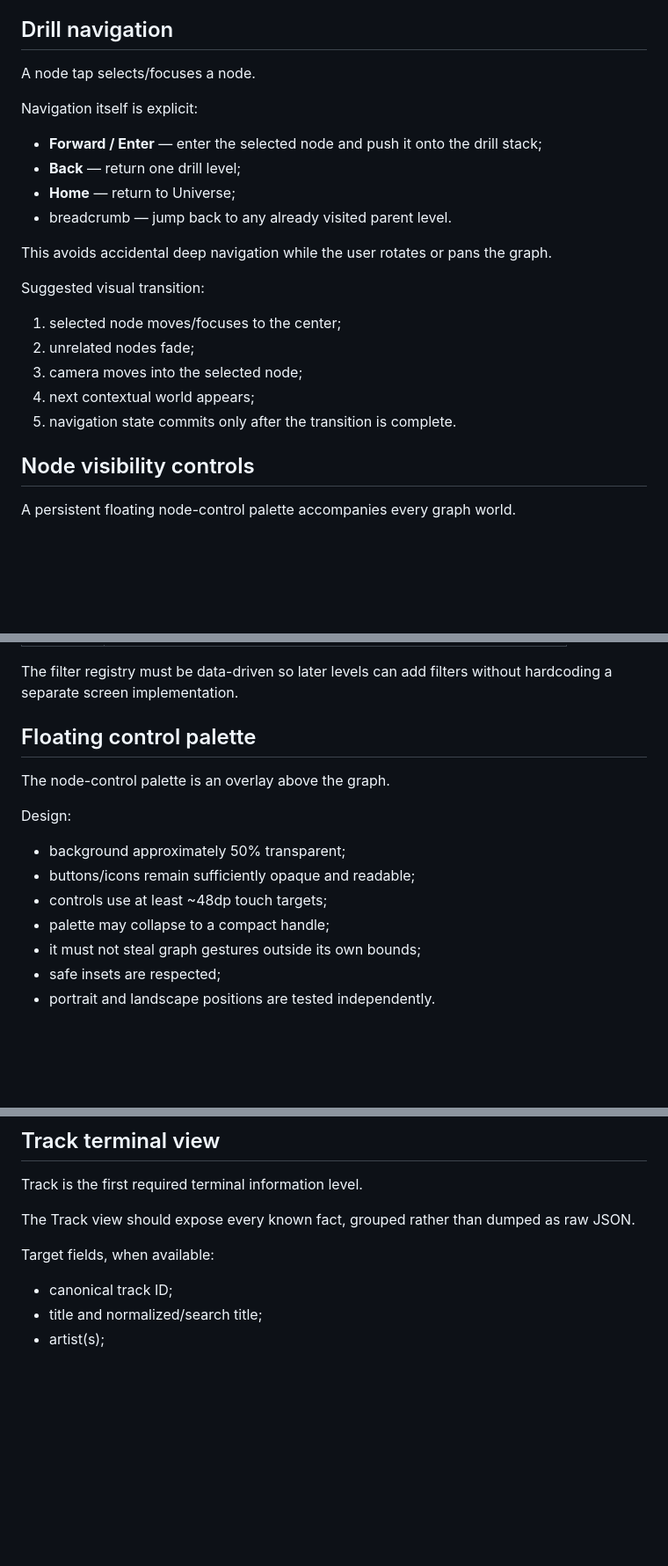
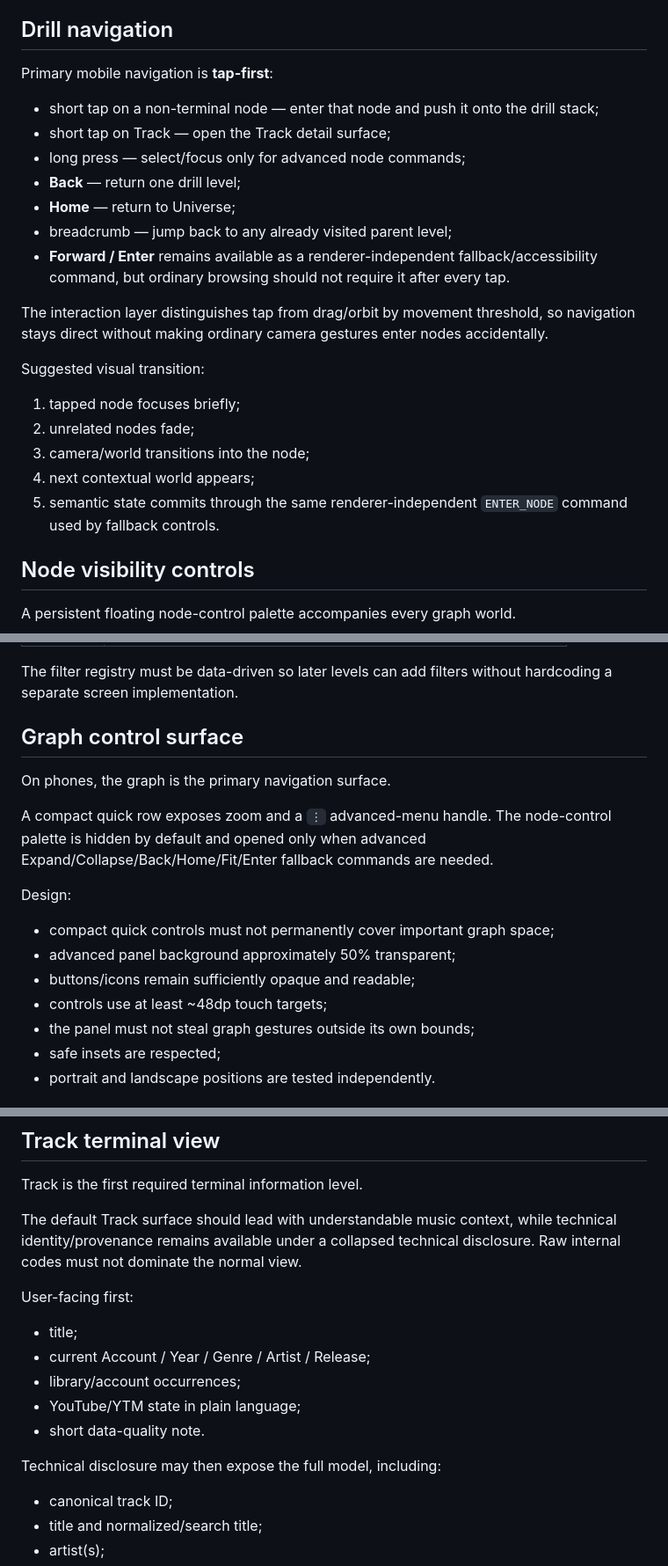
Before and after one commit to faric-ua/faric-music-graph, a Markdown page: docs/product/PRODUCT_VISION.md, 3 parts joined by grey strips. Shown at 88% size. GitHub-like rendering; blank space fills up the shorter version.

Commit message:
docs: revise product navigation to tap-first nested browsing

```diff
--- a/docs/product/PRODUCT_VISION.md
+++ b/docs/product/PRODUCT_VISION.md
@@ -52,22 +52,23 @@ Entering an Account changes the active scope to that account. The 3D renderer th
 
 ## Drill navigation
 
-A node tap selects/focuses a node.
-
-Navigation itself is explicit:
-- **Forward / Enter** — enter the selected node and push it onto the drill stack;
+Primary mobile navigation is **tap-first**:
+- short tap on a non-terminal node — enter that node and push it onto the drill stack;
+- short tap on Track — open the Track detail surface;
+- long press — select/focus only for advanced node commands;
 - **Back** — return one drill level;
 - **Home** — return to Universe;
-- breadcrumb — jump back to any already visited parent level.
+- breadcrumb — jump back to any already visited parent level;
+- **Forward / Enter** remains available as a renderer-independent fallback/accessibility command, but ordinary browsing should not require it after every tap.
 
-This avoids accidental deep navigation while the user rotates or pans the graph.
+The interaction layer distinguishes tap from drag/orbit by movement threshold, so navigation stays direct without making ordinary camera gestures enter nodes accidentally.
 
 Suggested visual transition:
-1. selected node moves/focuses to the center;
+1. tapped node focuses briefly;
 2. unrelated nodes fade;
-3. camera moves into the selected node;
+3. camera/world transitions into the node;
 4. next contextual world appears;
-5. navigation state commits only after the transition is complete.
+5. semantic state commits through the same renderer-independent `ENTER_NODE` command used by fallback controls.
 
 ## Node visibility controls
 
@@ -150,16 +151,18 @@ Initial contextual model:
 
 The filter registry must be data-driven so later levels can add filters without hardcoding a separate screen implementation.
 
-## Floating control palette
+## Graph control surface
 
-The node-control palette is an overlay above the graph.
+On phones, the graph is the primary navigation surface.
+
+A compact quick row exposes zoom and a `⋮` advanced-menu handle. The node-control palette is hidden by default and opened only when advanced Expand/Collapse/Back/Home/Fit/Enter fallback commands are needed.
 
 Design:
-- background approximately 50% transparent;
+- compact quick controls must not permanently cover important graph space;
+- advanced panel background approximately 50% transparent;
 - buttons/icons remain sufficiently opaque and readable;
 - controls use at least ~48dp touch targets;
-- palette may collapse to a compact handle;
-- it must not steal graph gestures outside its own bounds;
+- the panel must not steal graph gestures outside its own bounds;
 - safe insets are respected;
 - portrait and landscape positions are tested independently.
 
@@ -184,9 +187,16 @@ Breadcrumb behavior:
 
 Track is the first required terminal information level.
 
-The Track view should expose every known fact, grouped rather than dumped as raw JSON.
+The default Track surface should lead with understandable music context, while technical identity/provenance remains available under a collapsed technical disclosure. Raw internal codes must not dominate the normal view.
 
-Target fields, when available:
+User-facing first:
+- title;
+- current Account / Year / Genre / Artist / Release;
+- library/account occurrences;
+- YouTube/YTM state in plain language;
+- short data-quality note.
+
+Technical disclosure may then expose the full model, including:
 - canonical track ID;
 - title and normalized/search title;
 - artist(s);
```
Also changed, not shown: other parts of docs/product/PRODUCT_VISION.md (+10 -0 lines).
